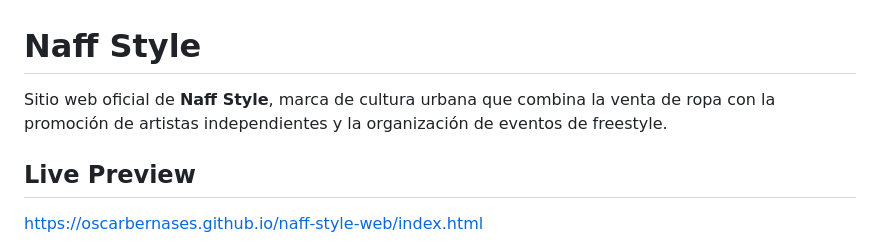
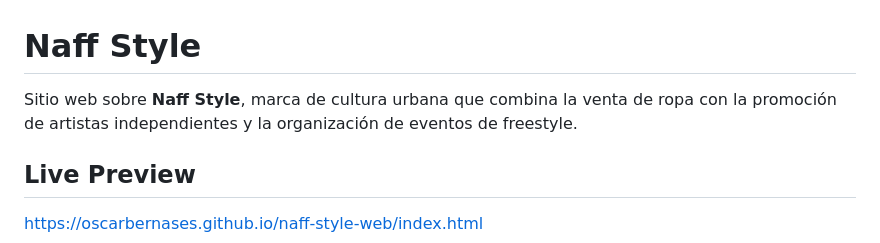
Before and after one commit to OscarBernases/naff-style-web, a Markdown page: README.md, the part around the change. Rendered like a GitHub page.

Commit message:
Update description wording in README.md

```diff
--- a/README.md
+++ b/README.md
@@ -1,6 +1,6 @@
 # Naff Style
 
-Sitio web oficial de **Naff Style**, marca de cultura urbana que combina la venta de ropa con la promoción de artistas independientes y la organización de eventos de freestyle.
+Sitio web sobre **Naff Style**, marca de cultura urbana que combina la venta de ropa con la promoción de artistas independientes y la organización de eventos de freestyle.
 
 ## Live Preview
 
```
